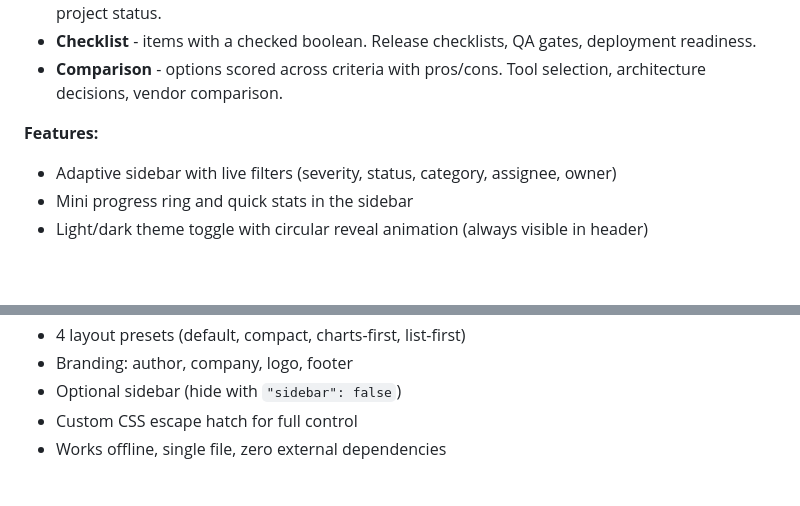
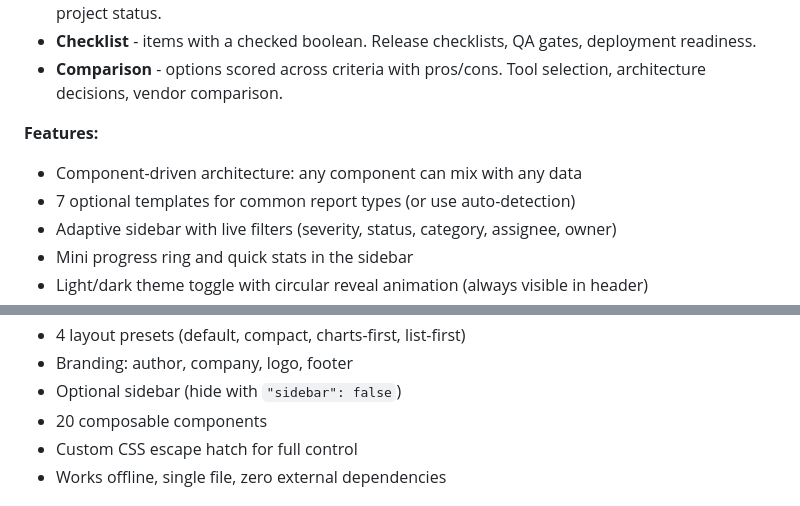
Before and after one commit to neang-mengseang/findings-visualizer, a Markdown page: README.md, 2 parts joined by grey strips. Drawn GitHub-style; blank space fills up the shorter version.

Commit message:
Update README with website link, badges, templates, and component-driven features

```diff
--- a/README.md
+++ b/README.md
@@ -29,6 +42,8 @@ Instead of sharing findings as a wall of markdown text, this skill generates a s
 - **Comparison** - options scored across criteria with pros/cons. Tool selection, architecture decisions, vendor comparison.
 
 **Features:**
+- Component-driven architecture: any component can mix with any data
+- 7 optional templates for common report types (or use auto-detection)
 - Adaptive sidebar with live filters (severity, status, category, assignee, owner)
 - Mini progress ring and quick stats in the sidebar
 - Light/dark theme toggle with circular reveal animation (always visible in header)
@@ -46,6 +61,7 @@ Instead of sharing findings as a wall of markdown text, this skill generates a s
 - 4 layout presets (default, compact, charts-first, list-first)
 - Branding: author, company, logo, footer
 - Optional sidebar (hide with `"sidebar": false`)
+- 20 composable components
 - Custom CSS escape hatch for full control
 - Works offline, single file, zero external dependencies
 
```
Also changed, not shown: other parts of README.md (+13 -0 lines).
